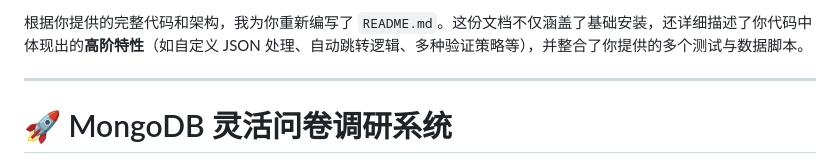
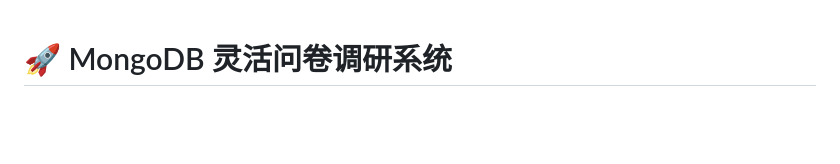
Before and after one commit to ToasterToastsToast/SurveyManager, a Markdown page: README.md, the part around the change. Drawn GitHub-style; blank space fills up the shorter version.

Commit message:
update-rdm

```diff
--- a/README.md
+++ b/README.md
@@ -1,6 +1,3 @@
-根据你提供的完整代码和架构，我为你重新编写了 `README.md`。这份文档不仅涵盖了基础安装，还详细描述了你代码中体现出的**高阶特性**（如自定义 JSON 处理、自动跳转逻辑、多种验证策略等），并整合了你提供的多个测试与数据脚本。
-
----
 
 # 🚀 MongoDB 灵活问卷调研系统
 
```
